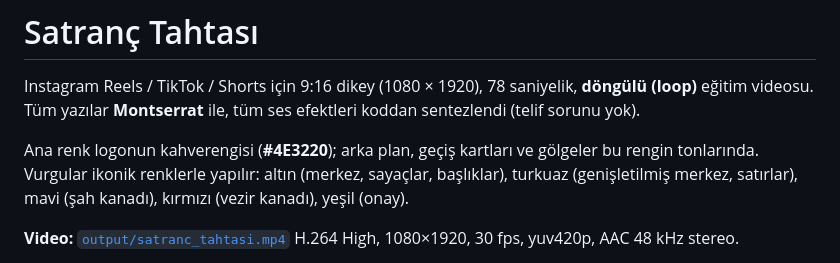
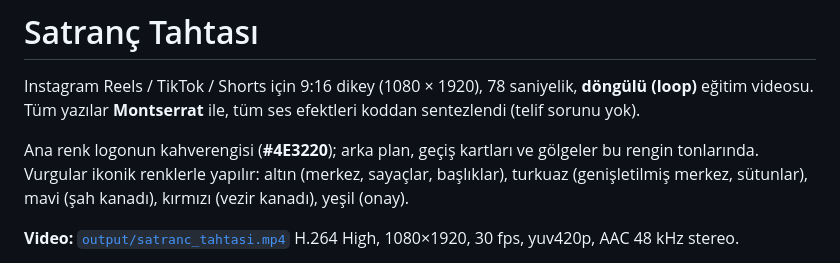
Before and after one commit to ceyhunmustafacihat-glitch/X, a Markdown page: satranc/README.md, the part around the change. GitHub-like rendering.

Commit message:
Satranç README: fix accent colour note
Co-Authored-By: Claude Opus 5.5 <noreply@anthropic.com>
Claude-Session: https://claude.ai/code/session_01BVFJ2P3WWWC1NSuwcSP133

```diff
--- a/satranc/README.md
+++ b/satranc/README.md
@@ -3,7 +3,7 @@
 Instagram Reels / TikTok / Shorts için 9:16 dikey (1080 × 1920), 78 saniyelik, **döngülü (loop)** eğitim videosu.
 Tüm yazılar **Montserrat** ile, tüm ses efektleri koddan sentezlendi (telif sorunu yok).
 
-Ana renk logonun kahverengisi (**#4E3220**); arka plan, geçiş kartları ve gölgeler bu rengin tonlarında. Vurgular ikonik renklerle yapılır: altın (merkez, sayaçlar, başlıklar), turkuaz (genişletilmiş merkez, satırlar), mavi (şah kanadı), kırmızı (vezir kanadı), yeşil (onay).
+Ana renk logonun kahverengisi (**#4E3220**); arka plan, geçiş kartları ve gölgeler bu rengin tonlarında. Vurgular ikonik renklerle yapılır: altın (merkez, sayaçlar, başlıklar), turkuaz (genişletilmiş merkez, sütunlar), mavi (şah kanadı), kırmızı (vezir kanadı), yeşil (onay).
 
 **Video:** [`output/satranc_tahtasi.mp4`](output/satranc_tahtasi.mp4)
 H.264 High, 1080×1920, 30 fps, yuv420p, AAC 48 kHz stereo.
```
